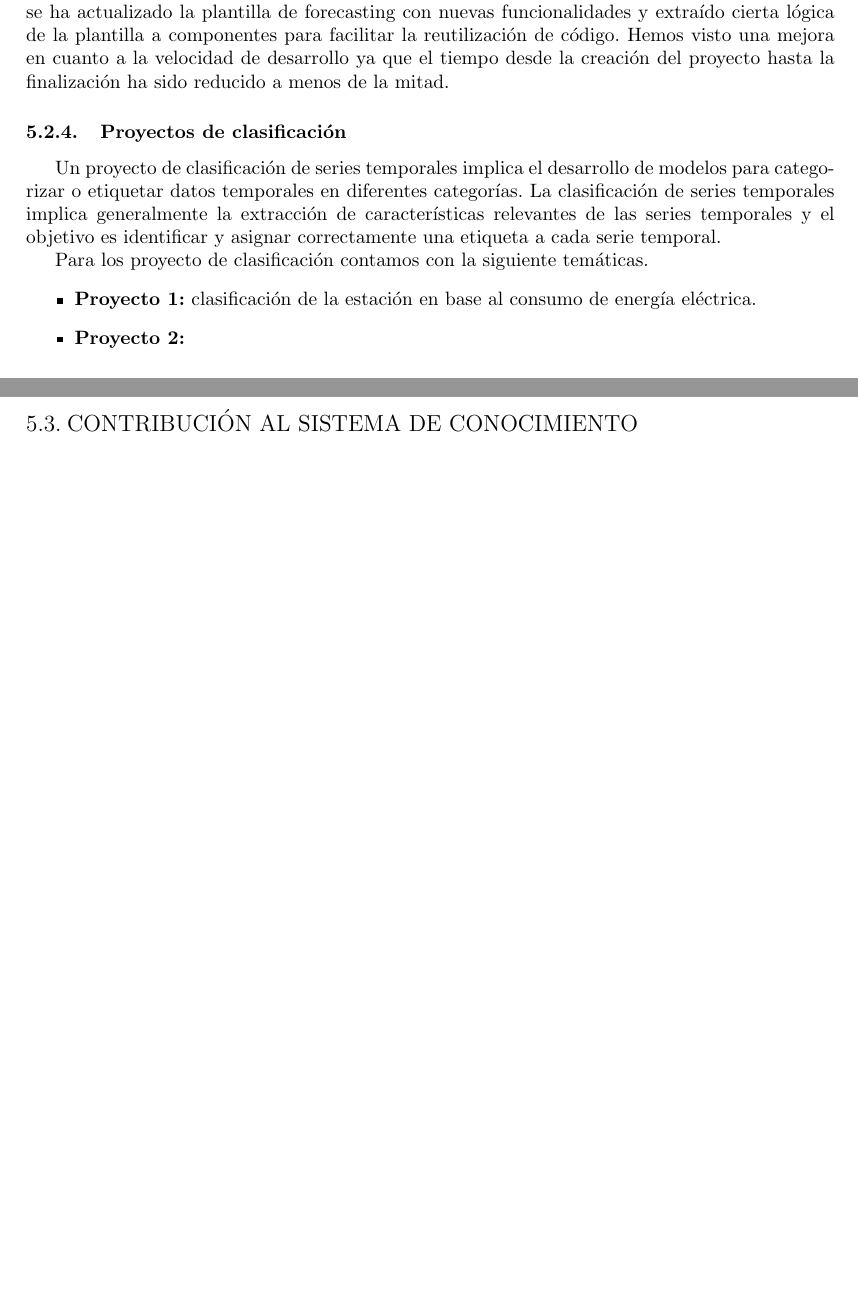
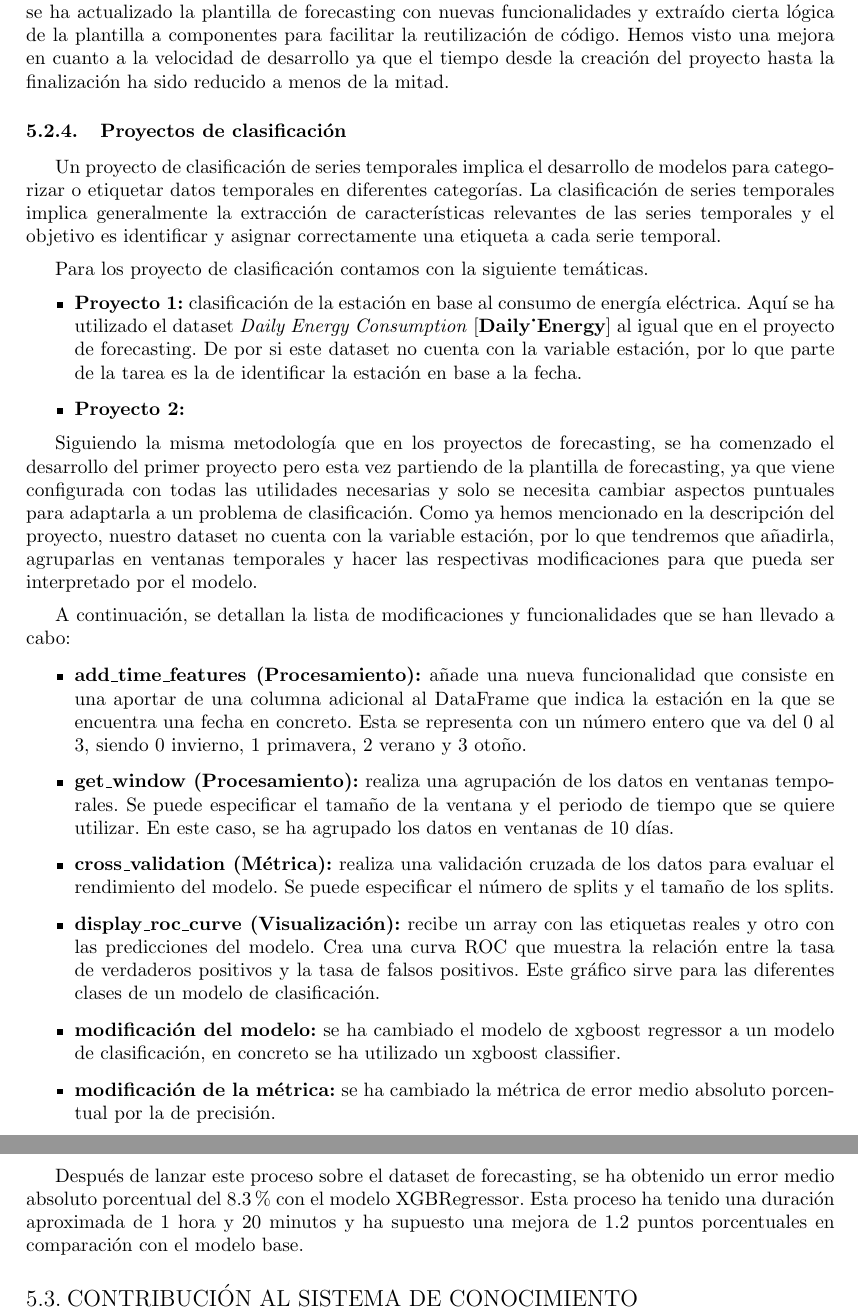
Before and after one commit to Betagmr/UD-TFM, a LaTeX document (main.tex, which reads pages/workflow/development.tex): two parts of pages 44 and 45 of 54 before the commit and two parts of pages 44 and 46 of 55 after it, joined at a grey line, cut so that both start at the same text, the shorter picture padded with empty space. Compiled offline with pdfLaTeX.

Commit message:
ADD: calssification content

```diff
--- a/pages/workflow/development.tex
+++ b/pages/workflow/development.tex
@@ -172,13 +172,48 @@ Un proyecto de clasificación de series temporales implica el desarrollo de mode
 categorizar o etiquetar datos temporales en diferentes categorías. La clasificación de
 series temporales implica generalmente la extracción de características relevantes
 de las series temporales y el objetivo es identificar y asignar correctamente una
-etiqueta a cada serie temporal.
+etiqueta a cada serie temporal.\medskip
 
 Para los proyecto de clasificación contamos con la siguiente temáticas.
 \begin{itemize}
     \item \textbf{Proyecto 1:} clasificación de la estación en base al consumo de energía eléctrica.
+    Aquí se ha utilizado el dataset \textit{Daily Energy Consumption} \cite{Daily_Energy} al igual
+    que en el proyecto de forecasting. De por si este dataset no cuenta con la variable estación,
+    por lo que parte de la tarea es la de identificar la estación en base a la fecha.
     \item \textbf{Proyecto 2:}
 \end{itemize}
+
+Siguiendo la misma metodología que en los proyectos de forecasting, se ha comenzado
+el desarrollo del primer proyecto pero esta vez partiendo de la plantilla de forecasting,
+ya que viene configurada con todas las utilidades necesarias y solo se necesita cambiar
+aspectos puntuales para adaptarla a un problema de clasificación. Como ya hemos mencionado
+en la descripción del proyecto, nuestro dataset no cuenta con la variable estación, por lo
+que tendremos que añadirla, agruparlas en ventanas temporales y hacer las respectivas modificaciones
+para que pueda ser interpretado por el modelo.\medskip
+
+A continuación, se detallan la lista de modificaciones y funcionalidades que se han llevado a cabo:
+
+\begin{itemize}
+    \item \textbf{add\_time\_features (Procesamiento):} añade una nueva funcionalidad que
+    consiste en una aportar de una columna adicional al DataFrame que indica
+    la estación en la que se encuentra una fecha en concreto. Esta se representa con un número entero
+    que va del 0 al 3, siendo 0 invierno, 1 primavera, 2 verano y 3 otoño.
+    \item \textbf{get\_window (Procesamiento):} realiza una agrupación de los datos en ventanas
+    temporales. Se puede especificar el tamaño de la ventana y el periodo de tiempo que se quiere
+    utilizar. En este caso, se ha agrupado los datos en ventanas de 10 días.
+    \item \textbf{cross\_validation (Métrica):} realiza una validación cruzada de los datos
+    para evaluar el rendimiento del modelo. Se puede especificar el número de splits y el tamaño
+    de los splits.
+    \item \textbf{display\_roc\_curve (Visualización):} recibe un array con las etiquetas reales
+    y otro con las predicciones del modelo. Crea una curva ROC que muestra la relación entre
+    la tasa de verdaderos positivos y la tasa de falsos positivos. Este gráfico sirve para
+    las diferentes clases de un modelo de clasificación.
+    \item \textbf{modificación del modelo:} se ha cambiado el modelo de xgboost regressor a un modelo de
+    clasificación, en concreto se ha utilizado un xgboost classifier.
+    \item \textbf{modificación de la métrica:} se ha cambiado la métrica de error medio absoluto porcentual
+    por la de precisión.
+\end{itemize}
+
 
 \subsubsection{Proyectos de detección de anomalías}
 Un proyecto de detección de anomalías se enfoca en identificar patrones inusuales o
@@ -237,3 +272,8 @@ y Neural Network}. Por otro lado, las estrategias que se han implementado son la
     de hiperparámetros que maximiza una métrica dada. En nuestro caso, la métrica que se
     utiliza es el error medio absoluto porcentual.
 \end{itemize}
+
+Después de lanzar este proceso sobre el dataset de forecasting, se ha obtenido
+un error medio absoluto porcentual del 8.3\% con el modelo XGBRegressor. Esta proceso
+ha tenido una duración aproximada de 1 hora y 20 minutos y ha supuesto una mejora de
+1.2 puntos porcentuales en comparación con el modelo base.
```
Also changed, not shown: pages/workflow/development.tex (6 more changed lines).
